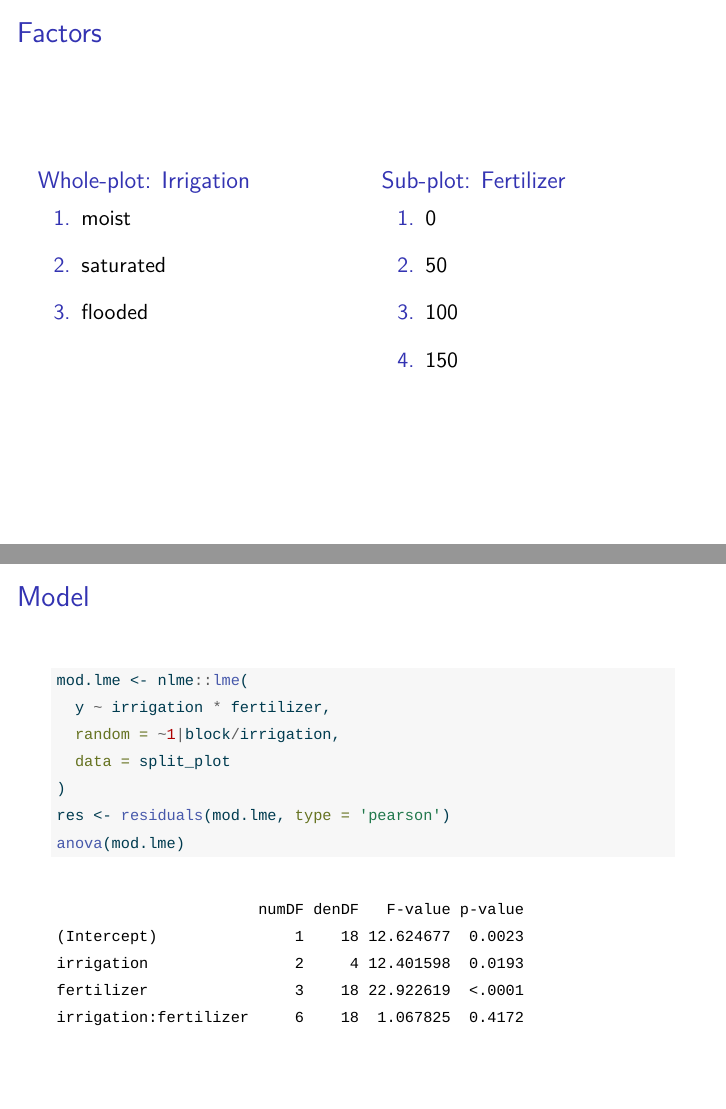
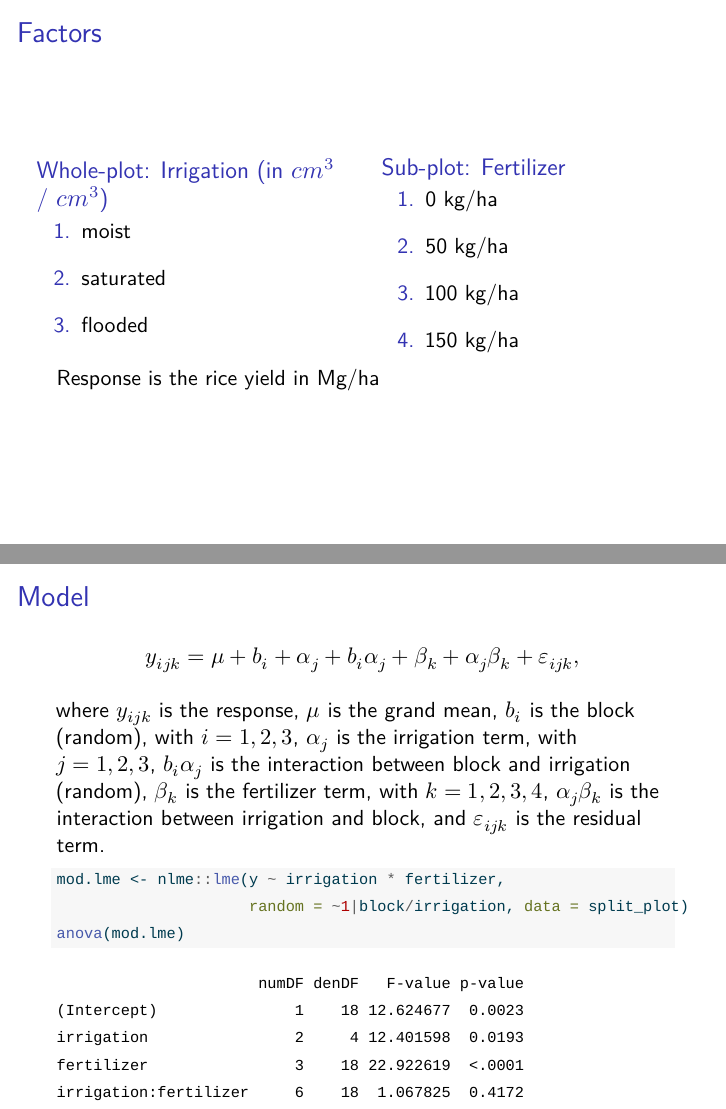
Before and after one commit to igorkf/AGST5014, a Quarto document (split_plot_presentation.qmd): pages 4 and 15 of 22, joined at a grey line. The pictures show the output file split_plot_presentation.pdf that the author committed with the source.

Commit message:
add interpretations to slides

````diff
--- a/split_plot_presentation.qmd
+++ b/split_plot_presentation.qmd
@@ -35,7 +35,7 @@ ggplot2::theme_set(theme_custom)
 
 :::: {.columns}
 ::: {.column width="50%"}
-### Whole-plot: Irrigation
+### Whole-plot: Irrigation (in $cm^3$ / $cm^3$)
 1. moist
 2. saturated
 3. flooded
@@ -43,13 +43,14 @@ ggplot2::theme_set(theme_custom)
 
 ::: {.column width="50%"}
 ### Sub-plot: Fertilizer
-1. 0
-2. 50
-3. 100
-4. 150
+1. 0 kg/ha
+2. 50 kg/ha
+3. 100 kg/ha
+4. 150 kg/ha
 :::
 ::::
 
+Response is the rice yield in Mg/ha
 
 ## Creating the design
 ```{r}
@@ -164,17 +184,28 @@ with(split_plot, interaction.plot(x.factor = irrigation,
                                   response = y))
 ```
 
+<!-- Seems the interaction between irrigation and fertilizer is not present because all lines are almost parallel, so we would expect the interaction to not be significant.    -->
 
 ## Model
+
+$$
+y_{ijk} = \mu + b_i + \alpha_j + b_i \alpha_j + \beta_k + \alpha_j \beta_k + \varepsilon_{ijk},
+$$
+
+where $y_{ijk}$ is the response, $\mu$ is the grand mean, $b_i$ is the block (random), with $i = 1, 2, 3$, $\alpha_j$ is the irrigation term, with $j = 1, 2, 3$, $b_i \alpha_j$ is the interaction between block and irrigation (random), $\beta_k$ is the fertilizer term, with $k = 1, 2, 3, 4$, $\alpha_j \beta_k$ is the interaction between irrigation and block, and $\varepsilon_{ijk}$ is the residual term.
+
 ```{r}
-mod.lme <- nlme::lme(
-  y ~ irrigation * fertilizer,
-  random = ~1|block/irrigation,
-  data = split_plot
-)
-res <- residuals(mod.lme, type = 'pearson')
+mod.lme <- nlme::lme(y ~ irrigation * fertilizer,
+                     random = ~1|block/irrigation, data = split_plot)
 anova(mod.lme)
 ```
+
+<!-- At a significance level of $\alpha = 0.05$, both treatments irrigation and fertilizer are significant, but the interaction is not -->
+
+```{r, echo = F}
+res <- residuals(mod.lme, type = 'pearson')
+```
+
 
 ## Model diagnostics
 ```{r, fig.asp = 0.55}
````
Also changed, not shown: split_plot_presentation.pdf, split_plot_presentation.qmd (36 more changed lines).
